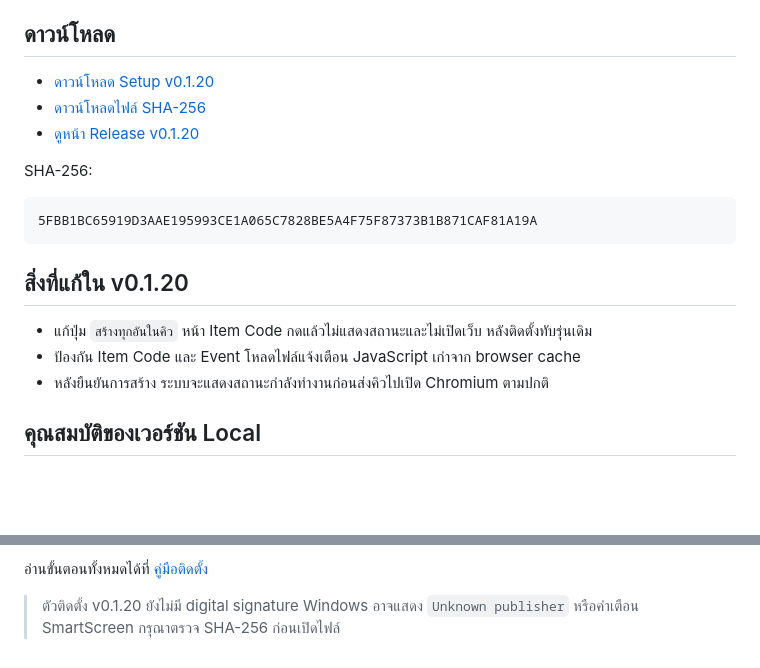
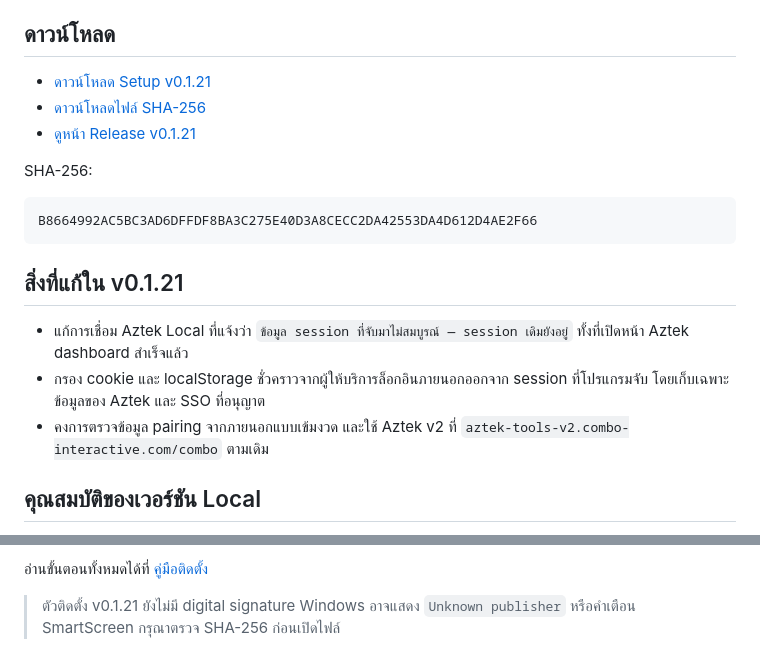
Before and after one commit to momozxmo/tool-cabal-local, a Markdown page: README.md, 2 parts joined by grey strips. Drawn GitHub-style; blank space fills up the shorter version.

Commit message:
docs: publish local installer v0.1.21

````diff
--- a/README.md
+++ b/README.md
@@ -5,21 +5,21 @@
 
 ## ดาวน์โหลด
 
-- [ดาวน์โหลด Setup v0.1.20](https://github.com/momozxmo/tool-cabal-local/releases/download/v0.1.20/All.for.Cabal.Web.Setup-0.1.20.exe)
-- [ดาวน์โหลดไฟล์ SHA-256](https://github.com/momozxmo/tool-cabal-local/releases/download/v0.1.20/All.for.Cabal.Web.Setup-0.1.20.exe.sha256)
-- [ดูหน้า Release v0.1.20](https://github.com/momozxmo/tool-cabal-local/releases/tag/v0.1.20)
+- [ดาวน์โหลด Setup v0.1.21](https://github.com/momozxmo/tool-cabal-local/releases/download/v0.1.21/All.for.Cabal.Web.Setup-0.1.21.exe)
+- [ดาวน์โหลดไฟล์ SHA-256](https://github.com/momozxmo/tool-cabal-local/releases/download/v0.1.21/All.for.Cabal.Web.Setup-0.1.21.exe.sha256)
+- [ดูหน้า Release v0.1.21](https://github.com/momozxmo/tool-cabal-local/releases/tag/v0.1.21)
 
 SHA-256:
 
 ```text
-5FBB1BC65919D3AAE195993CE1A065C7828BE5A4F75F87373B1B871CAF81A19A
+B8664992AC5BC3AD6DFFDF8BA3C275E40D3A8CECC2DA42553DA4D612D4AE2F66
 ```
 
-## สิ่งที่แก้ใน v0.1.20
+## สิ่งที่แก้ใน v0.1.21
 
-- แก้ปุ่ม `สร้างทุกอันในคิว` หน้า Item Code กดแล้วไม่แสดงสถานะและไม่เปิดเว็บ หลังติดตั้งทับรุ่นเดิม
-- ป้องกัน Item Code และ Event โหลดไฟล์แจ้งเตือน JavaScript เก่าจาก browser cache
-- หลังยืนยันการสร้าง ระบบจะแสดงสถานะกำลังทำงานก่อนส่งคิวไปเปิด Chromium ตามปกติ
+- แก้การเชื่อม Aztek Local ที่แจ้งว่า `ข้อมูล session ที่จับมาไม่สมบูรณ์ — session เดิมยังอยู่` ทั้งที่เปิดหน้า Aztek dashboard สำเร็จแล้ว
+- กรอง cookie และ localStorage ชั่วคราวจากผู้ให้บริการล็อกอินภายนอกออกจาก session ที่โปรแกรมจับ โดยเก็บเฉพาะข้อมูลของ Aztek และ SSO ที่อนุญาต
+- คงการตรวจข้อมูล pairing จากภายนอกแบบเข้มงวด และใช้ Aztek v2 ที่ `aztek-tools-v2.combo-interactive.com/combo` ตามเดิม
 
 ## คุณสมบัติของเวอร์ชัน Local
 
@@ -36,5 +36,5 @@ SHA-256:
 
 อ่านขั้นตอนทั้งหมดได้ที่ [คู่มือติดตั้ง](docs/LOCAL_INSTALL.md)
 
-> ตัวติดตั้ง v0.1.20 ยังไม่มี digital signature Windows อาจแสดง `Unknown publisher`
+> ตัวติดตั้ง v0.1.21 ยังไม่มี digital signature Windows อาจแสดง `Unknown publisher`
 > หรือคำเตือน SmartScreen กรุณาตรวจ SHA-256 ก่อนเปิดไฟล์
````
Also changed, not shown: docs/LOCAL_INSTALL.md (+17 -17 lines).
